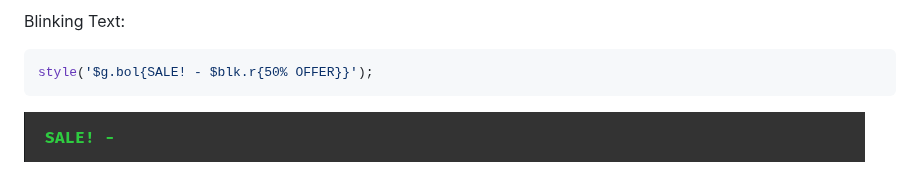
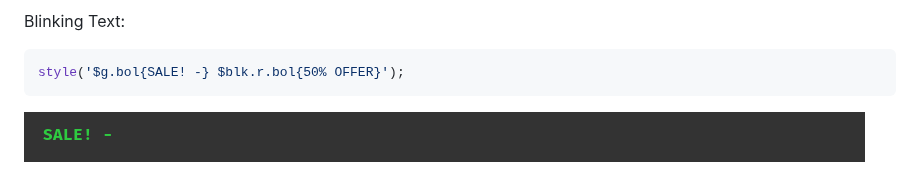
Before and after one commit to Open-Tech-Foundation/js-cli-styles, a Markdown page: README.md, the part around the change. GitHub-like rendering; pictures changed too: assets/sale.gif.

Commit message:
docs: update readme for blk text

````diff
--- a/README.md
+++ b/README.md
@@ -231,7 +231,7 @@ style(
 Blinking Text:
 
 ```ts
-style('$g.bol{SALE! - $blk.r{50% OFFER}}');
+style('$g.bol{SALE! -} $blk.r.bol{50% OFFER}');
 ```
 
 ![](assets/sale.gif)
````
Also changed, not shown: .changeset/tricky-news-hunt.md (added, +5 -0 lines).
